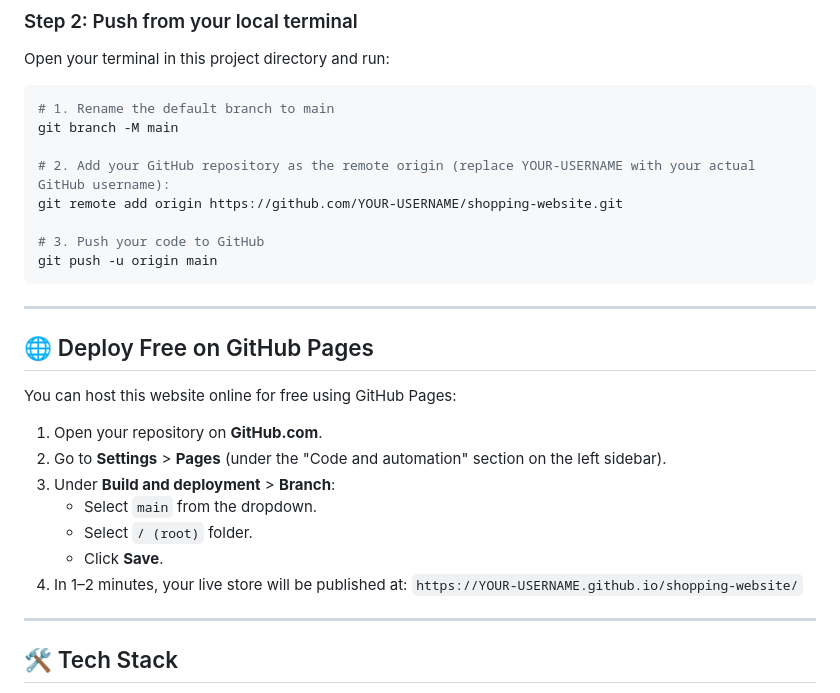
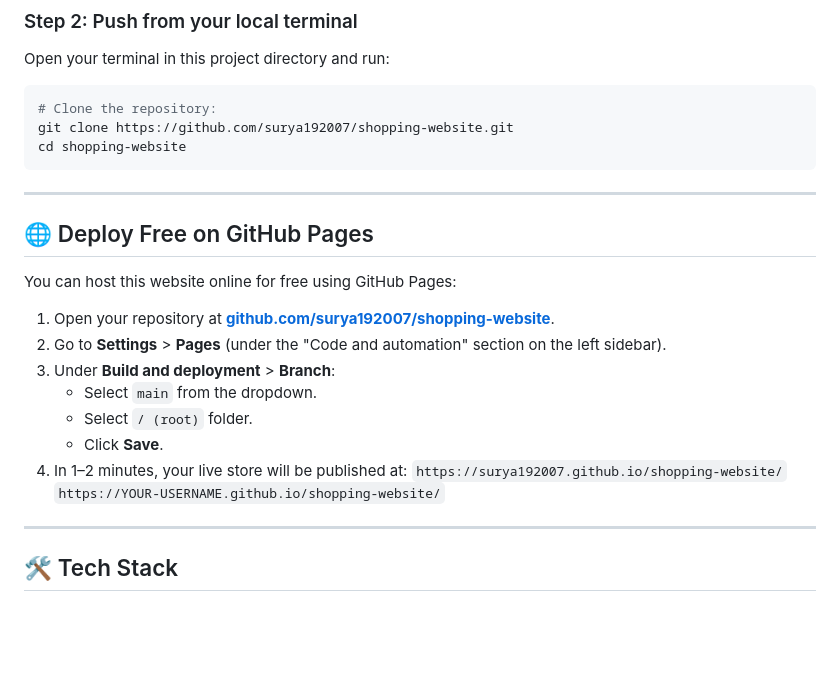
Before and after one commit to surya192007/shopping-website, a Markdown page: README.md, the part around the change. Drawn GitHub-style; blank space fills up the shorter version.

Commit message:
docs: update repository and deployment URLs in README

````diff
--- a/README.md
+++ b/README.md
@@ -55,14 +55,9 @@ Follow these simple steps to push this project to your GitHub account:
 Open your terminal in this project directory and run:
 
 ```bash
-# 1. Rename the default branch to main
-git branch -M main
-
-# 2. Add your GitHub repository as the remote origin (replace YOUR-USERNAME with your actual GitHub username):
-git remote add origin https://github.com/YOUR-USERNAME/shopping-website.git
-
-# 3. Push your code to GitHub
-git push -u origin main
+# Clone the repository:
+git clone https://github.com/surya192007/shopping-website.git
+cd shopping-website
 ```
 
 ---
@@ -71,13 +66,14 @@ git push -u origin main
 
 You can host this website online for free using GitHub Pages:
 
-1. Open your repository on **GitHub.com**.
+1. Open your repository at **[github.com/surya192007/shopping-website](https://github.com/surya192007/shopping-website)**.
 2. Go to **Settings** > **Pages** (under the "Code and automation" section on the left sidebar).
 3. Under **Build and deployment** > **Branch**:
    - Select `main` from the dropdown.
    - Select `/ (root)` folder.
    - Click **Save**.
 4. In 1–2 minutes, your live store will be published at:
+   `https://surya192007.github.io/shopping-website/`
    `https://YOUR-USERNAME.github.io/shopping-website/`
 
 ---
````
